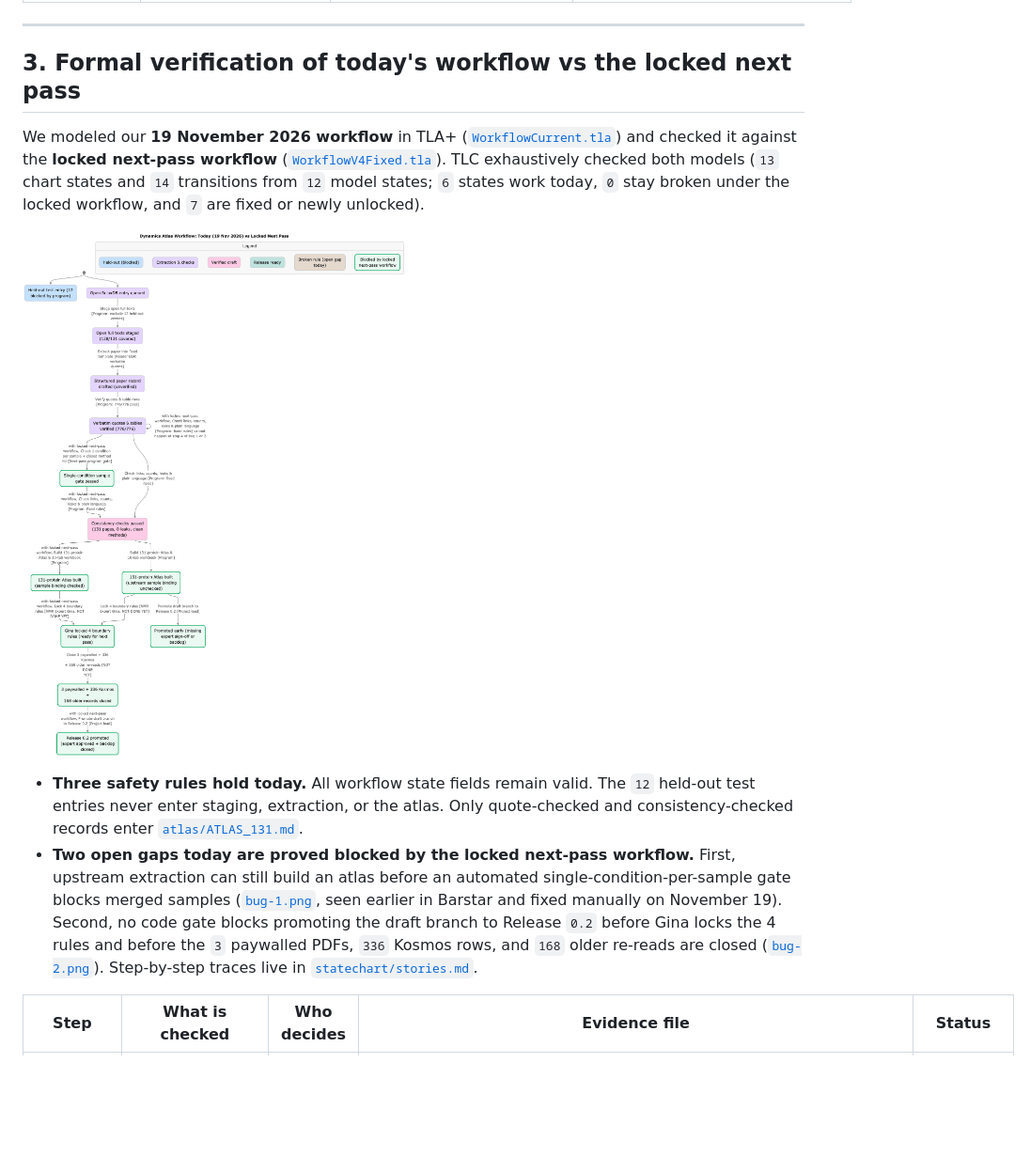
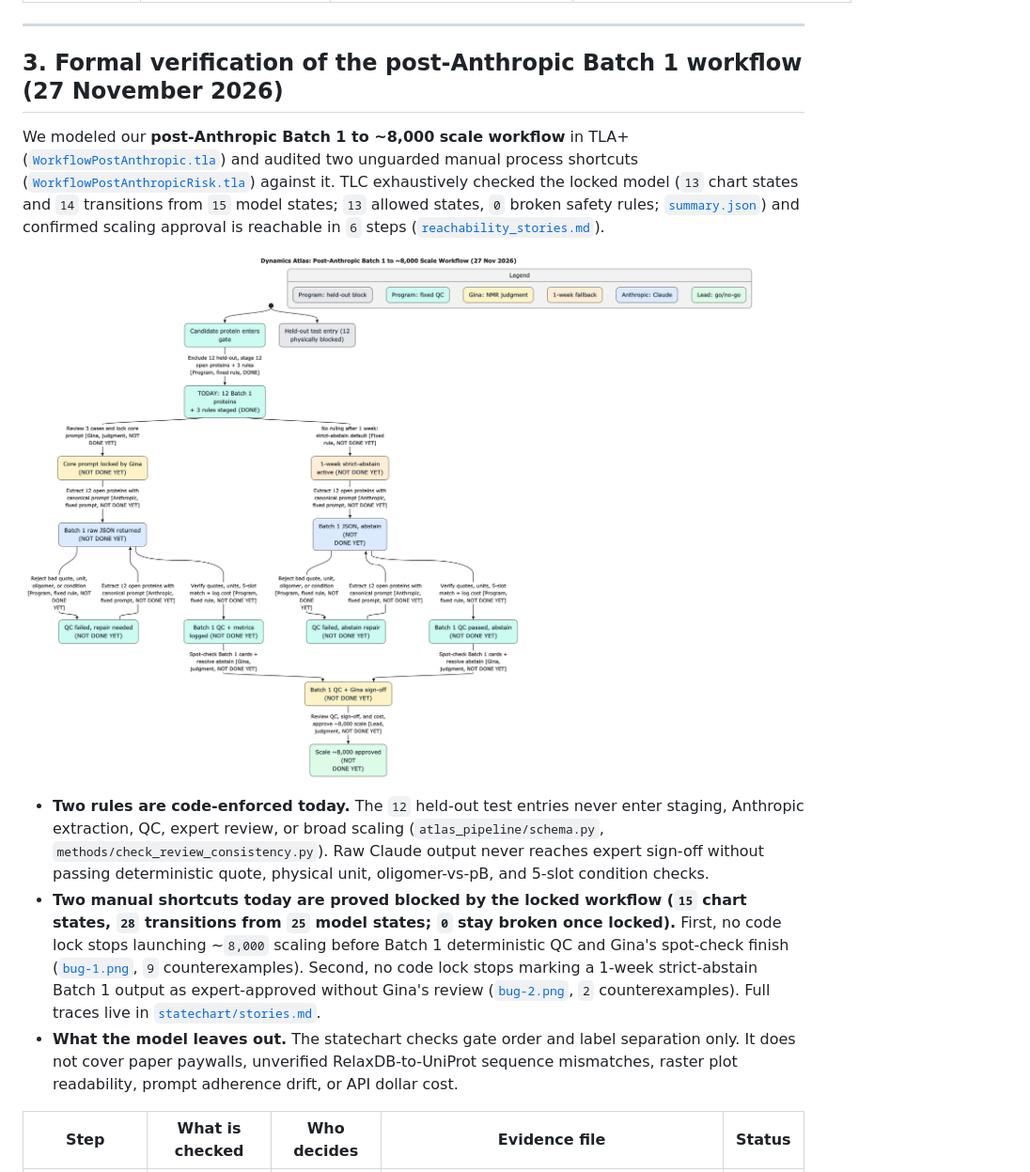
Before and after one commit to alex051107/dynamics-atlas-relaxdb, a Markdown page: methods/how_it_is_built.md, the part around one of its changes. Shown at 94% size. Rendered like a GitHub page; pictures changed too: figures/formal_statechart.png; blank space fills up the shorter version.

```diff
--- a/methods/how_it_is_built.md
+++ b/methods/how_it_is_built.md
@@ -38,7 +38,7 @@ On October 13 we designed a 7-step deterministic workflow (`Astra` architecture
 
 ---
 
-## 3. Formal verification of today's workflow vs the locked next pass
+## 3. Formal verification of the post-Anthropic Batch 1 workflow (27 November 2026)
 
-We modeled our **19 November 2026 workflow** in TLA+ ([`WorkflowCurrent.tla`](statechart/WorkflowCurrent.tla)) and checked it against the **locked next-pass workflow** ([`WorkflowV4Fixed.tla`](statechart/WorkflowV4Fixed.tla)). TLC exhaustively checked both models (`13` chart states and `14` transitions from `12` model states; `6` states work today, `0` stay broken under the locked workflow, and `7` are fixed or newly unlocked).
+We modeled our **post-Anthropic Batch 1 to ~8,000 scale workflow** in TLA+ ([`WorkflowPostAnthropic.tla`](statechart/WorkflowPostAnthropic.tla)) and audited two unguarded manual process shortcuts ([`WorkflowPostAnthropicRisk.tla`](statechart/WorkflowPostAnthropicRisk.tla)) against it. TLC exhaustively checked the locked model (`13` chart states and `14` transitions from `15` model states; `13` allowed states, `0` broken safety rules; [`summary.json`](statechart/summary.json)) and confirmed scaling approval is reachable in `6` steps ([`reachability_stories.md`](statechart/reachability_stories.md)).
 
@@ -46,6 +46,7 @@ We modeled our **19 November 2026 workflow** in TLA+ ([`WorkflowCurrent.tla`](st
 
-- **Three safety rules hold today.** All workflow state fields remain valid. The `12` held-out test entries never enter staging, extraction, or the atlas. Only quote-checked and consistency-checked records enter [`atlas/ATLAS_131.md`](../atlas/ATLAS_131.md).
-- **Two open gaps today are proved blocked by the locked next-pass workflow.** First, upstream extraction can still build an atlas before an automated single-condition-per-sample gate blocks merged samples ([`bug-1.png`](statechart/bug-1.png), seen earlier in Barstar and fixed manually on November 19). Second, no code gate blocks promoting the draft branch to Release `0.2` before Gina locks the 4 rules and before the `3` paywalled PDFs, `336` Kosmos rows, and `168` older re-reads are closed ([`bug-2.png`](statechart/bug-2.png)). Step-by-step traces live in [`statechart/stories.md`](statechart/stories.md).
+- **Two rules are code-enforced today.** The `12` held-out test entries never enter staging, Anthropic extraction, QC, expert review, or broad scaling (`atlas_pipeline/schema.py`, `methods/check_review_consistency.py`). Raw Claude output never reaches expert sign-off without passing deterministic quote, physical unit, oligomer-vs-pB, and 5-slot condition checks.
+- **Two manual shortcuts today are proved blocked by the locked workflow (`15` chart states, `28` transitions from `25` model states; `0` stay broken once locked).** First, no code lock stops launching ~`8,000` scaling before Batch 1 deterministic QC and Gina's spot-check finish ([`bug-1.png`](statechart/bug-1.png), `9` counterexamples). Second, no code lock stops marking a 1-week strict-abstain Batch 1 output as expert-approved without Gina's review ([`bug-2.png`](statechart/bug-2.png), `2` counterexamples). Full traces live in [`statechart/stories.md`](statechart/stories.md).
+- **What the model leaves out.** The statechart checks gate order and label separation only. It does not cover paper paywalls, unverified RelaxDB-to-UniProt sequence mismatches, raster plot readability, prompt adherence drift, or API dollar cost.
 
 | Step | What is checked | Who decides | Evidence file | Status |
 |---|---|---|---|---|
```
Also changed, not shown: other parts of methods/how_it_is_built.md (+8 -10 lines), README.md (+38 -5 lines), methods/statechart/reachability_stories.md (added, +12 -0 lines), methods/statechart/stories.md (+20 -23 lines), 15 other files.
